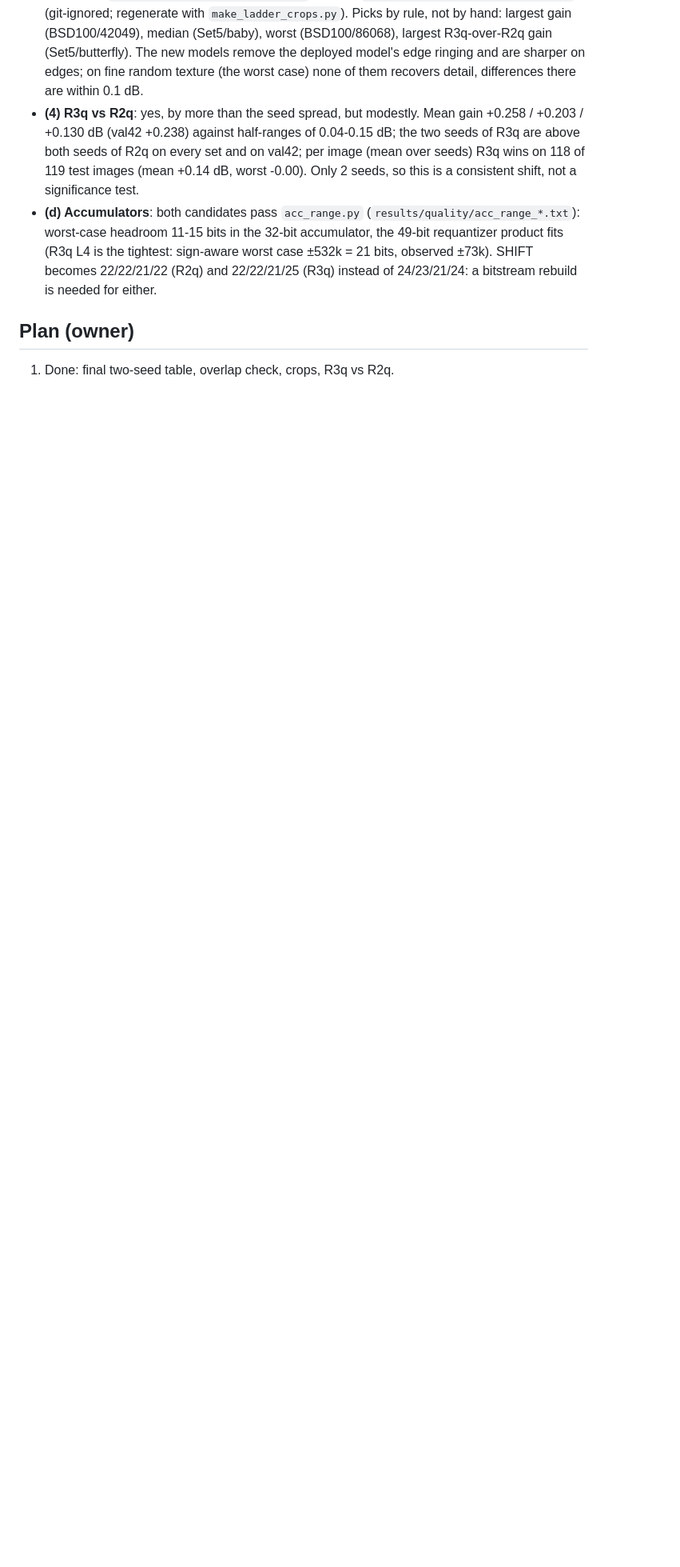
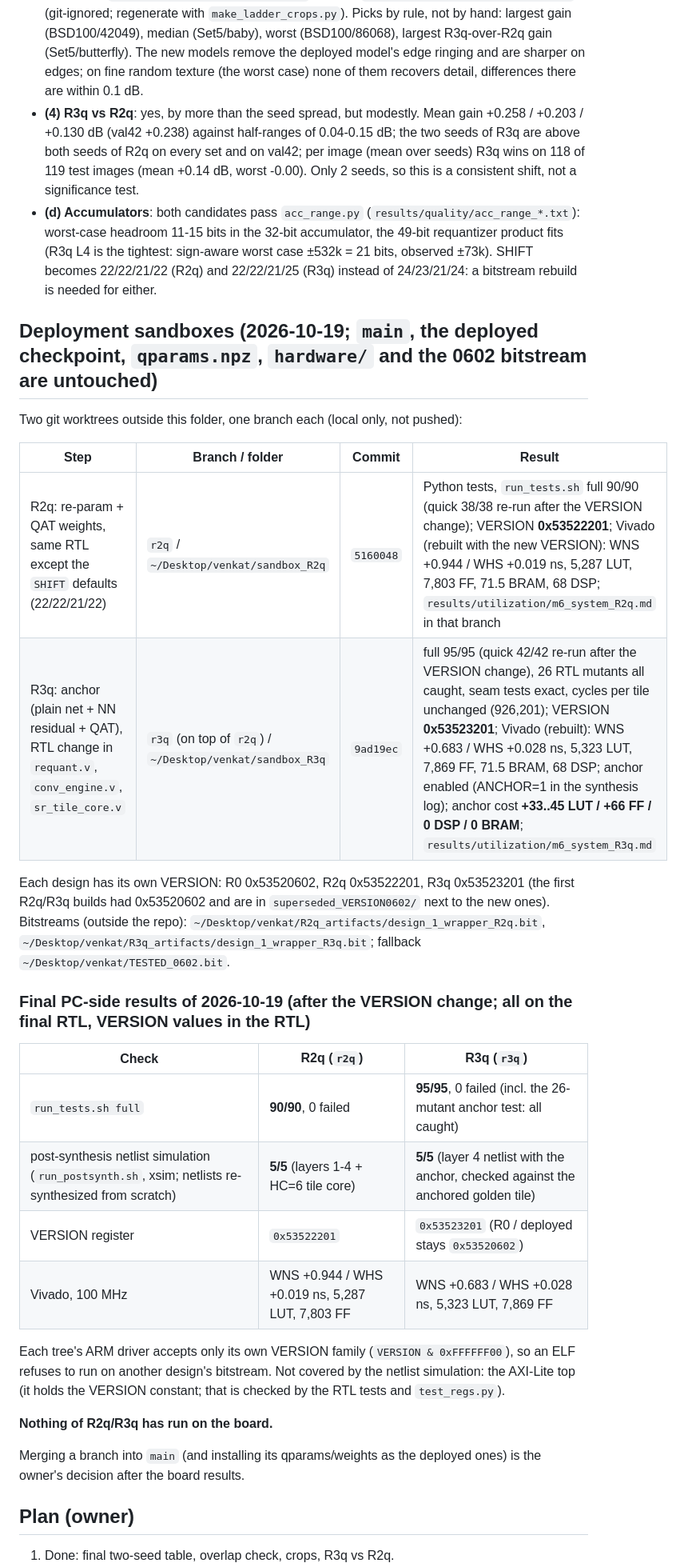
Before and after one commit to sreeveenkat/FPGA-Image-Super-Resolution-Accelerator, a Markdown page: docs/STATUS.md, the part around one of its changes. Shown at 80% size. Rendered like a GitHub page; blank space fills up the shorter version.

Commit message:
Updated STATUS with final regressions, netlist sims, VERSION values and next step

```diff
--- a/docs/STATUS.md
+++ b/docs/STATUS.md
@@ -64,6 +64,33 @@ anchor on top of rep (R2q to R3q, see below) +0.26 / +0.20 / +0.13; total R3q -
 * **(d) Accumulators**: both candidates pass `acc_range.py` (`results/quality/acc_range_*.txt`): worst-case headroom 11-15 bits in the 32-bit accumulator, the 49-bit requantizer
   product fits (R3q L4 is the tightest: sign-aware worst case ±532k = 21 bits, observed ±73k). SHIFT becomes 22/22/21/22 (R2q) and 22/22/21/25 (R3q) instead of 24/23/21/24: a bitstream rebuild is needed for either.
 
+## Deployment sandboxes (2026-10-19; `main`, the deployed checkpoint, `qparams.npz`, `hardware/` and the 0602 bitstream are untouched)
+
+Two git worktrees outside this folder, one branch each (local only, not pushed):
+
+| Step | Branch / folder | Commit | Result |
+|---|---|---|---|
+| R2q: re-param + QAT weights, same RTL except the `SHIFT` defaults (22/22/21/22) | `r2q` / `~/Desktop/venkat/sandbox_R2q` | `5160048` | Python tests, `run_tests.sh` full 90/90 (quick 38/38 re-run after the VERSION change); VERSION **0x53522201**; Vivado (rebuilt with the new VERSION): WNS +0.944 / WHS +0.019 ns, 5,287 LUT, 7,803 FF, 71.5 BRAM, 68 DSP; `results/utilization/m6_system_R2q.md` in that branch |
+| R3q: anchor (plain net + NN residual + QAT), RTL change in `requant.v`, `conv_engine.v`, `sr_tile_core.v` | `r3q` (on top of `r2q`) / `~/Desktop/venkat/sandbox_R3q` | `9ad19ec` | full 95/95 (quick 42/42 re-run after the VERSION change), 26 RTL mutants all caught, seam tests exact, cycles per tile unchanged (926,201); VERSION **0x53523201**; Vivado (rebuilt): WNS +0.683 / WHS +0.028 ns, 5,323 LUT, 7,869 FF, 71.5 BRAM, 68 DSP; anchor enabled (ANCHOR=1 in the synthesis log); anchor cost **+33..45 LUT / +66 FF / 0 DSP / 0 BRAM**; `results/utilization/m6_system_R3q.md` |
+
+Each design has its own VERSION: R0 0x53520602, R2q 0x53522201, R3q 0x53523201 (the first R2q/R3q builds had 0x53520602 and are in `superseded_VERSION0602/` next to the new ones). Bitstreams (outside the repo): `~/Desktop/venkat/R2q_artifacts/design_1_wrapper_R2q.bit`, `~/Desktop/venkat/R3q_artifacts/design_1_wrapper_R3q.bit`; fallback `~/Desktop/venkat/TESTED_0602.bit`.
+
+### Final PC-side results of 2026-10-19 (after the VERSION change; all on the final RTL, VERSION values in the RTL)
+
+| Check | R2q (`r2q`) | R3q (`r3q`) |
+|---|---|---|
+| `run_tests.sh full` | **90/90**, 0 failed | **95/95**, 0 failed (incl. the 26-mutant anchor test: all caught) |
+| post-synthesis netlist simulation (`run_postsynth.sh`, xsim; netlists re-synthesized from scratch) | **5/5** (layers 1-4 + HC=6 tile core) | **5/5** (layer 4 netlist with the anchor, checked against the anchored golden tile) |
+| VERSION register | `0x53522201` | `0x53523201` (R0 / deployed stays `0x53520602`) |
+| Vivado, 100 MHz | WNS +0.944 / WHS +0.019 ns, 5,287 LUT, 7,803 FF | WNS +0.683 / WHS +0.028 ns, 5,323 LUT, 7,869 FF |
+
+Each tree's ARM driver accepts only its own VERSION family (`VERSION & 0xFFFFFF00`), so an ELF refuses to run on another design's bitstream.
+Not covered by the netlist simulation: the AXI-Lite top (it holds the VERSION constant; that is checked by the RTL tests and `test_regs.py`).
+
+**Nothing of R2q/R3q has run on the board.**
+
+Merging a branch into `main` (and installing its qparams/weights as the deployed ones) is the owner's decision after the board results.
+
 ## Plan (owner)
 
 1. Done: final two-seed table, overlap check, crops, R3q vs R2q.
```
Also changed, not shown: other parts of docs/STATUS.md (+5 -7 lines).
